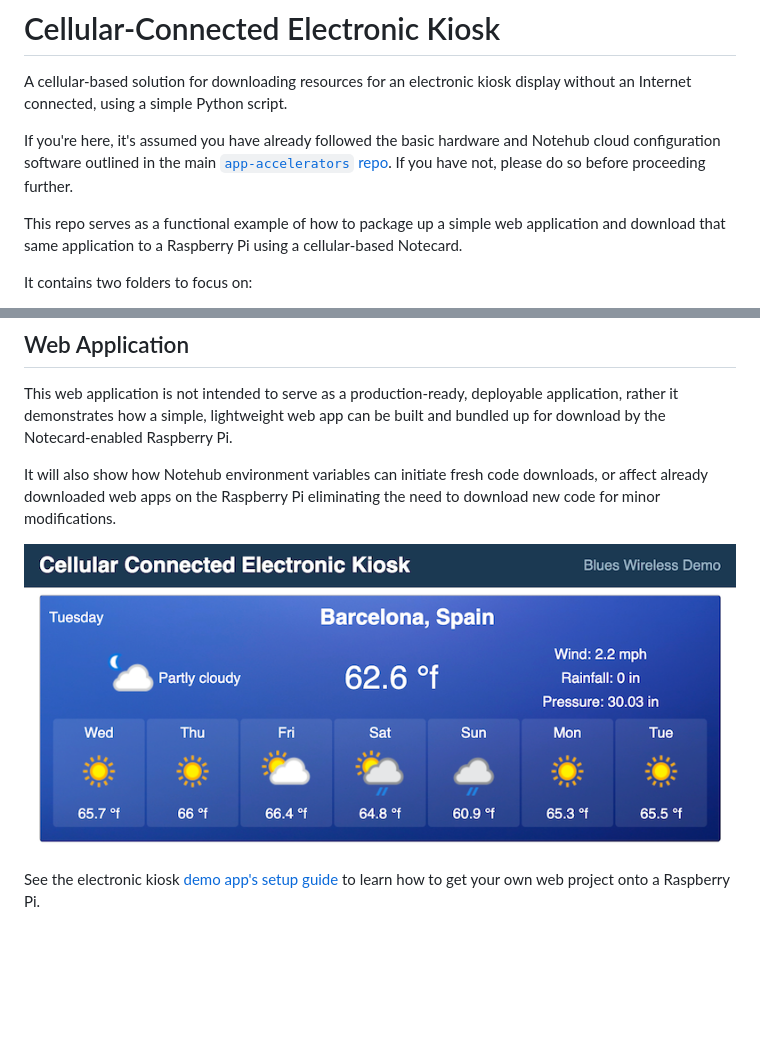
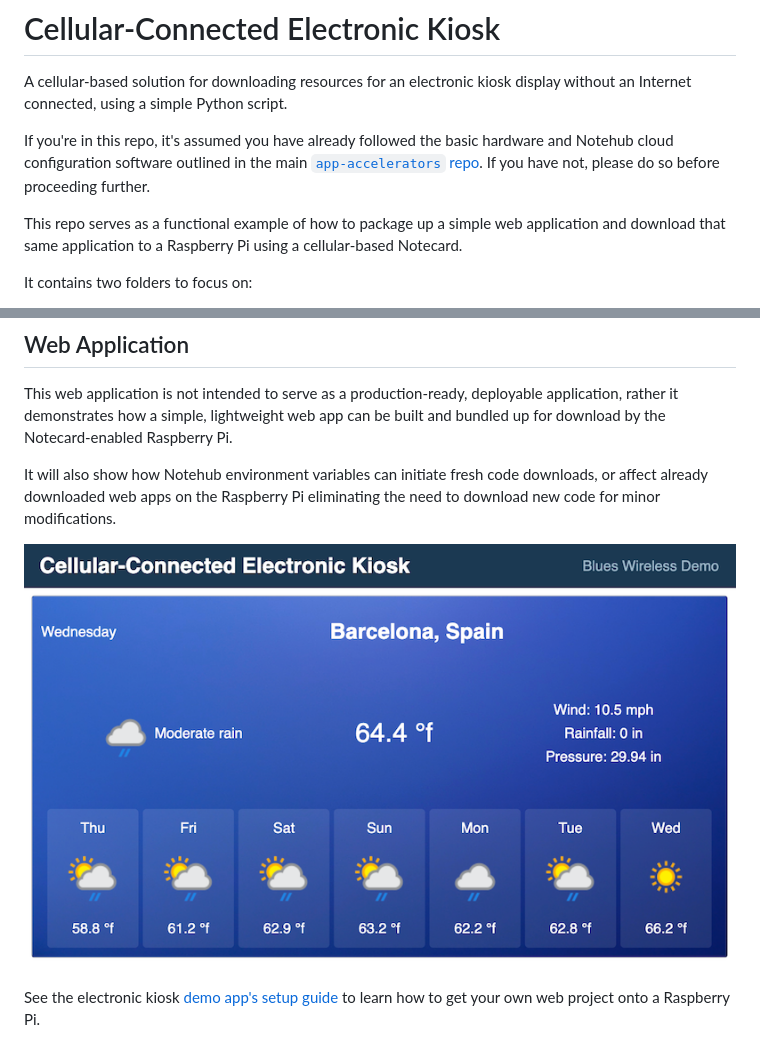
Before and after one commit to blues/accelerators-cellular-connected-electronic-kiosk, a Markdown page: README.md, 2 parts joined by grey strips. Drawn GitHub-style; pictures changed too: images/nf27-sample-web-app.png (added), images/web-app.png (deleted); blank space fills up the shorter version.

Commit message:
docs: update images for readme

```diff
--- a/README.md
+++ b/README.md
@@ -2,7 +2,7 @@
 
 A cellular-based solution for downloading resources for an electronic kiosk display without an Internet connected, using a simple Python script.
 
-If you're here, it's assumed you have already followed the basic hardware and Notehub cloud configuration software outlined in the main [`app-accelerators` repo](https://github.com/blues/app-accelerators/tree/main/27-cellular-connected-electronic-kiosk). If you have not, please do so before proceeding further.
+If you're in this repo, it's assumed you have already followed the basic hardware and Notehub cloud configuration software outlined in the main [`app-accelerators` repo](https://github.com/blues/app-accelerators/tree/main/27-cellular-connected-electronic-kiosk). If you have not, please do so before proceeding further.
 
 This repo serves as a functional example of how to package up a simple web application and download that same application to a Raspberry Pi using a cellular-based Notecard.
 
@@ -22,6 +22,6 @@ This web application is not intended to serve as a production-ready, deployable
 
 It will also show how Notehub environment variables can initiate fresh code downloads, or affect already downloaded web apps on the Raspberry Pi eliminating the need to download new code for minor modifications.
 
-![The cellular-connected electronic kiosk's demo web app](images/web-app.png)
+![The cellular-connected electronic kiosk's demo web app](images/nf27-sample-web-app.png)
 
 See the electronic kiosk [demo app's setup guide](web-app/) to learn how to get your own web project onto a Raspberry Pi.
```
